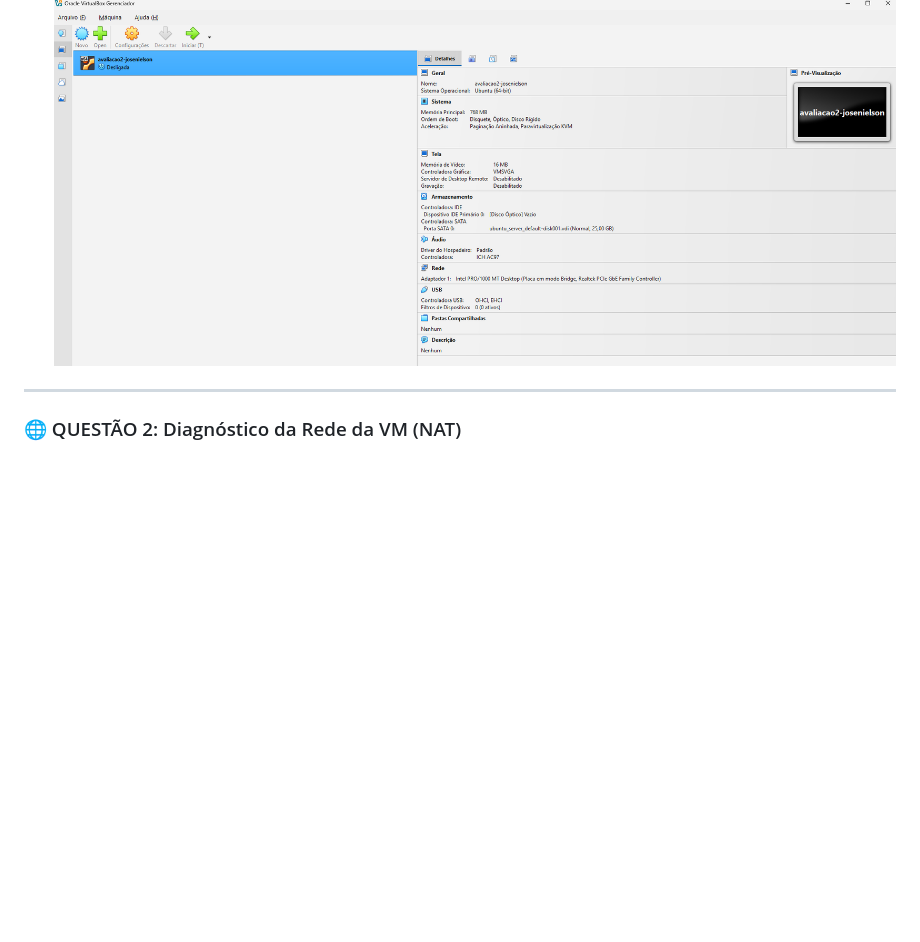
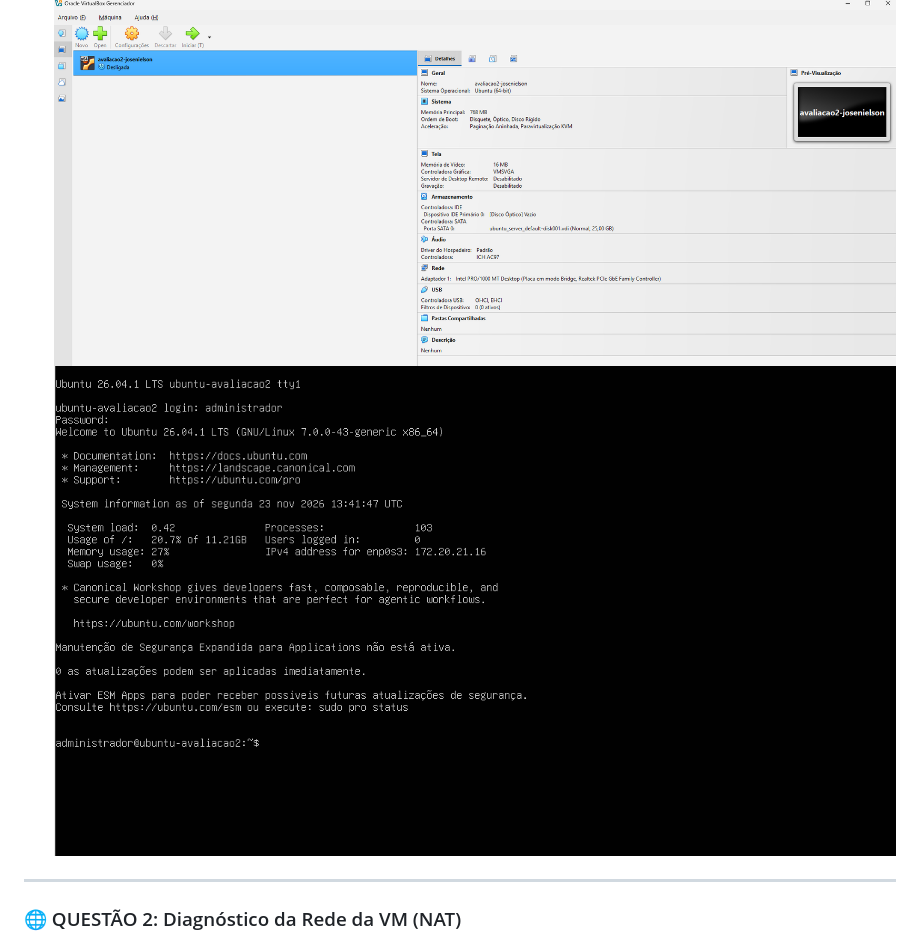
Before and after one commit to nielzx-js/lsor-2026.2-sysdev-JoseNielson-avaliacao2, a Markdown page: Avaliacao2.md, the part around the change. GitHub-like rendering; pictures changed too: prints/q1_vm_logada.png (added); blank space fills up the shorter version.

Commit message:
q1

```diff
--- a/Avaliacao2.md
+++ b/Avaliacao2.md
@@ -90,6 +90,8 @@ Você é o responsável pela infraestrutura do **Hackathon IFAL**. O servidor do
 *   **Sua resposta:**
     Primeiro eu acessei a pasta que o professor disse anteriormente, depois, copiei e colei o arquivo de acordo com a estrutura anterior (a iso dentro de original, por exemplo.) Então, configurei conforme o enunciado.
     ![Questão 1](prints/q1_vm_importada.png.png)
+    ![Questão 1](prints/q1_vm_logada.png)
+
 
 ---
 
```
